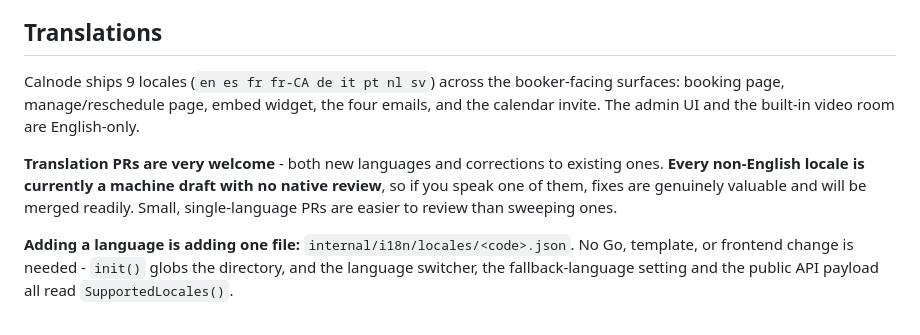
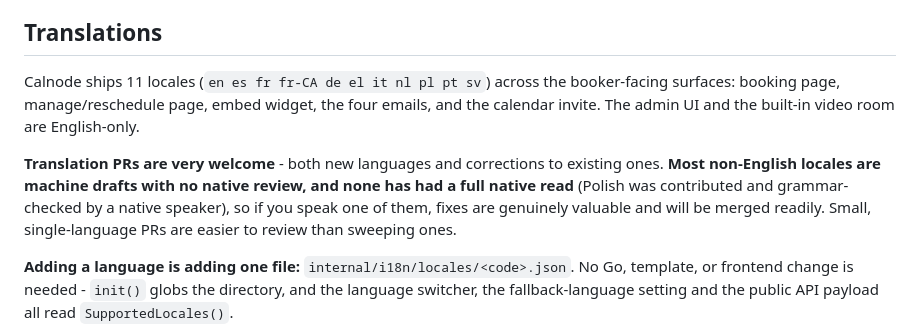
Before and after one commit to Calnode/calnode, a Markdown page: CONTRIBUTING.md, the part around the change. GitHub-like rendering.

```diff
--- a/CONTRIBUTING.md
+++ b/CONTRIBUTING.md
@@ -74,14 +74,15 @@ prefer additive, nullable/defaulted columns.
 
 ## Translations
 
-Calnode ships 9 locales (`en es fr fr-CA de it pt nl sv`) across the booker-facing surfaces:
+Calnode ships 11 locales (`en es fr fr-CA de el it nl pl pt sv`) across the booker-facing surfaces:
 booking page, manage/reschedule page, embed widget, the four emails, and the calendar
 invite. The admin UI and the built-in video room are English-only.
 
 **Translation PRs are very welcome** - both new languages and corrections to existing
-ones. **Every non-English locale is currently a machine draft with no native review**, so
-if you speak one of them, fixes are genuinely valuable and will be merged readily. Small,
-single-language PRs are easier to review than sweeping ones.
+ones. **Most non-English locales are machine drafts with no native review, and none has
+had a full native read** (Polish was contributed and grammar-checked by a native
+speaker), so if you speak one of them, fixes are genuinely valuable and will be merged
+readily. Small, single-language PRs are easier to review than sweeping ones.
 
 **Adding a language is adding one file:** `internal/i18n/locales/<code>.json`. No Go,
 template, or frontend change is needed - `init()` globs the directory, and the language
```
Also changed, not shown: README.md (+4 -3 lines), docs/ARCHITECTURE.md (+11 -5 lines).
